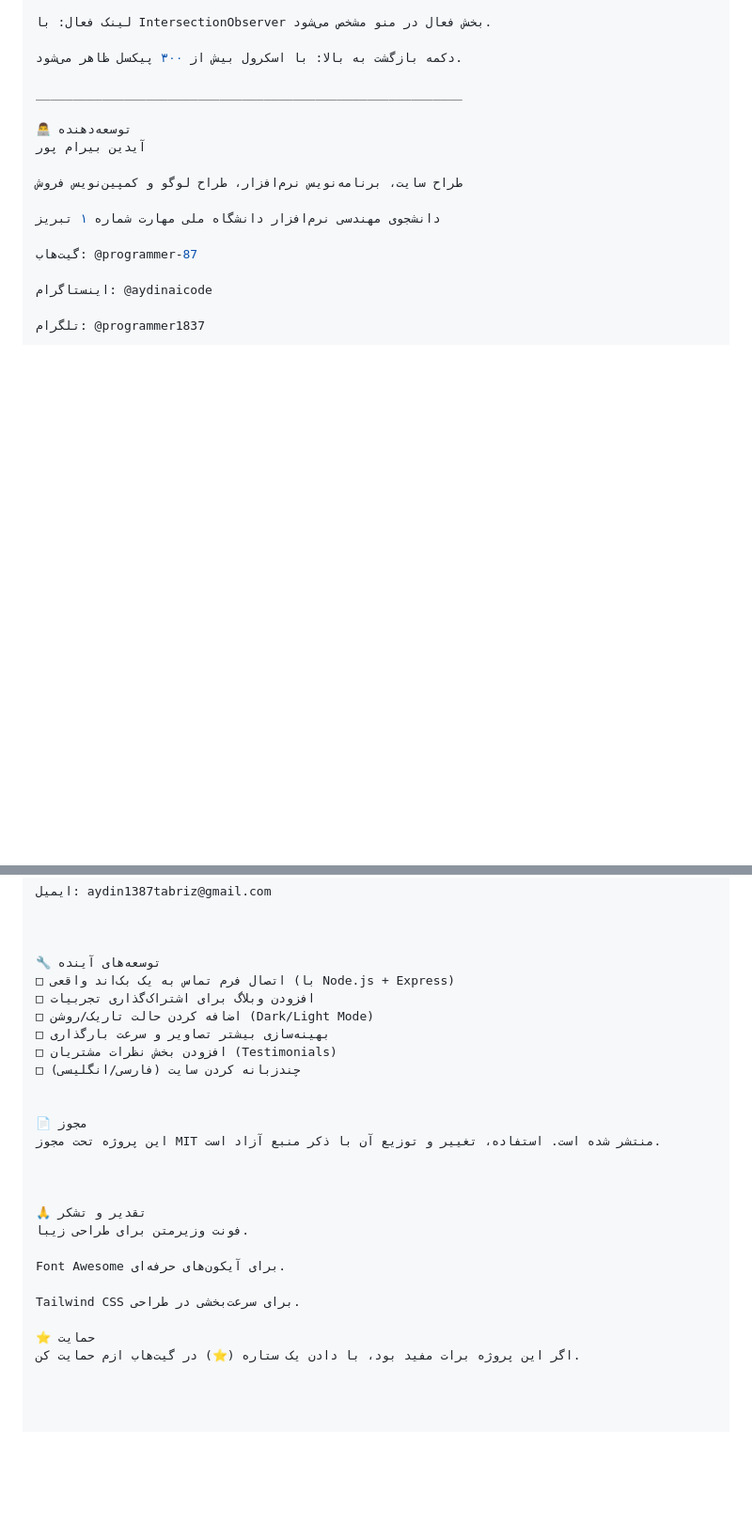
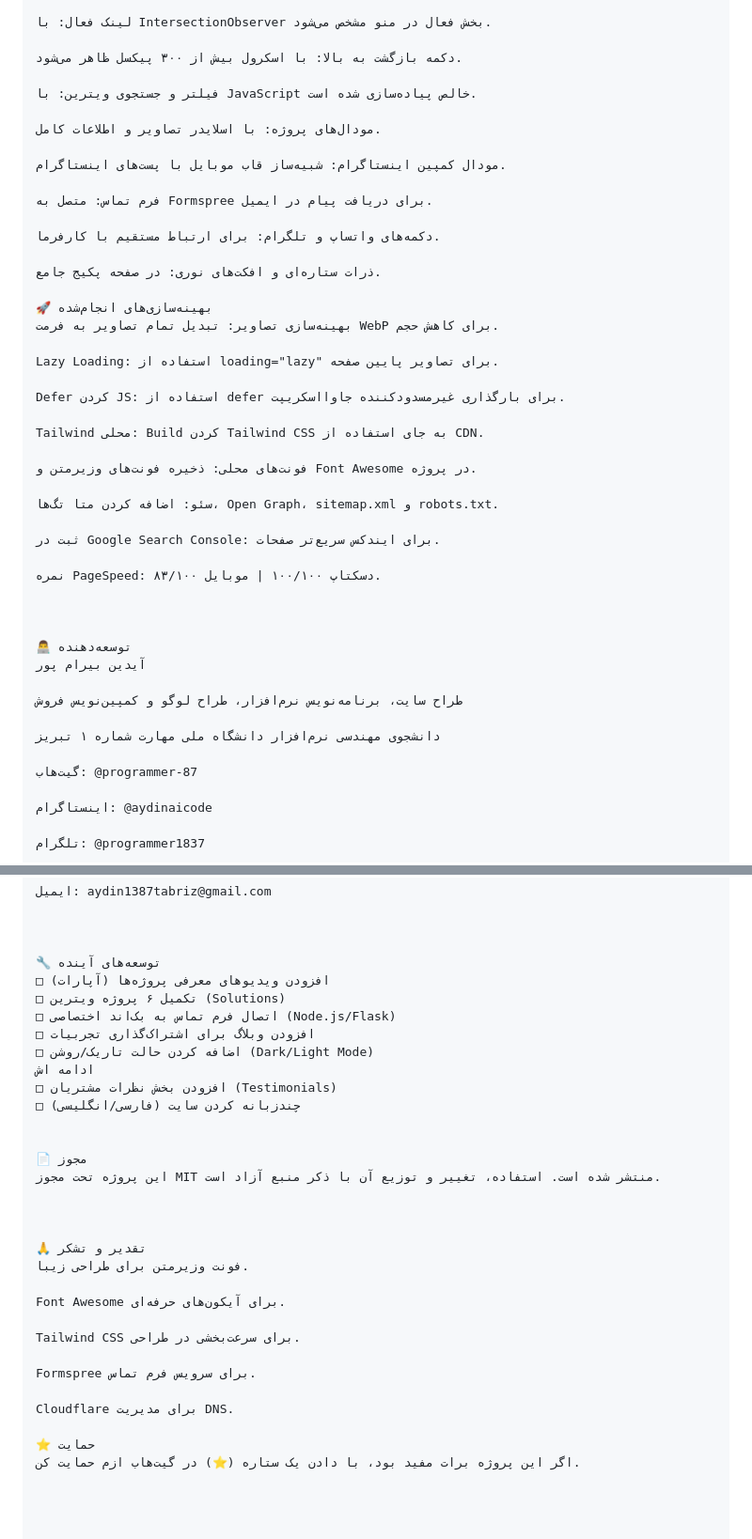
Before and after one commit to programmer-87/Aydin_Birampour_Portfolio, a Markdown page: README.md, 2 parts joined by grey strips. Shown at 94% size. Drawn GitHub-style; blank space fills up the shorter version.

```diff
--- a/README.md
+++ b/README.md
@@ -94,7 +132,36 @@ __________________________________________________________
 
 دکمه بازگشت به بالا: با اسکرول بیش از ۳۰۰ پیکسل ظاهر می‌شود.
 
-__________________________________________________________
+فیلتر و جستجوی ویترین: با JavaScript خالص پیاده‌سازی شده است.
+
+مودال‌های پروژه: با اسلایدر تصاویر و اطلاعات کامل.
+
+مودال کمپین اینستاگرام: شبیه‌ساز قاب موبایل با پست‌های اینستاگرام.
+
+فرم تماس: متصل به Formspree برای دریافت پیام در ایمیل.
+
+دکمه‌های واتساپ و تلگرام: برای ارتباط مستقیم با کارفرما.
+
+ذرات ستاره‌ای و افکت‌های نوری: در صفحه پکیج جامع.
+
+🚀 بهینه‌سازی‌های انجام‌شده
+بهینه‌سازی تصاویر: تبدیل تمام تصاویر به فرمت WebP برای کاهش حجم.
+
+Lazy Loading: استفاده از loading="lazy" برای تصاویر پایین صفحه.
+
+Defer کردن JS: استفاده از defer برای بارگذاری غیرمسدودکننده جاوااسکریپت.
+
+Tailwind محلی: Build کردن Tailwind CSS به جای استفاده از CDN.
+
+فونت‌های محلی: ذخیره فونت‌های وزیرمتن و Font Awesome در پروژه.
+
+سئو: اضافه کردن متا تگ‌ها، Open Graph، sitemap.xml و robots.txt.
+
+ثبت در Google Search Console: برای ایندکس سریع‌تر صفحات.
+
+نمره PageSpeed: دسکتاپ ۱۰۰/۱۰۰ | موبایل ۸۳/۱۰۰.
+
+
 
 👨‍💻 توسعه‌دهنده
 آیدین بیرام پور
@@ -116,10 +183,12 @@ __________________________________________________________
 
 
 🔧 توسعه‌های آینده
-□ اتصال فرم تماس به یک بک‌اند واقعی (با Node.js + Express)
+□ افزودن ویدیوهای معرفی پروژه‌ها (آپارات)
+□ تکمیل ۶ پروژه ویترین (Solutions)
+□ اتصال فرم تماس به بک‌اند اختصاصی (Node.js/Flask)
 □ افزودن وبلاگ برای اشتراک‌گذاری تجربیات
 □ اضافه کردن حالت تاریک/روشن (Dark/Light Mode)
-□ بهینه‌سازی بیشتر تصاویر و سرعت بارگذاری
+ادامه اش
 □ افزودن بخش نظرات مشتریان (Testimonials)
 □ چندزبانه کردن سایت (فارسی/انگلیسی)
 
@@ -136,5 +205,9 @@ Font Awesome برای آیکون‌های حرفه‌ای.
 
 Tailwind CSS برای سرعت‌بخشی در طراحی.
 
+Formspree برای سرویس فرم تماس.
+
+Cloudflare برای مدیریت DNS.
+
 ⭐ حمایت
 اگر این پروژه برات مفید بود، با دادن یک ستاره (⭐) در گیت‌هاب ازم حمایت کن.
```
Also changed, not shown: other parts of README.md (+78 -40 lines).
